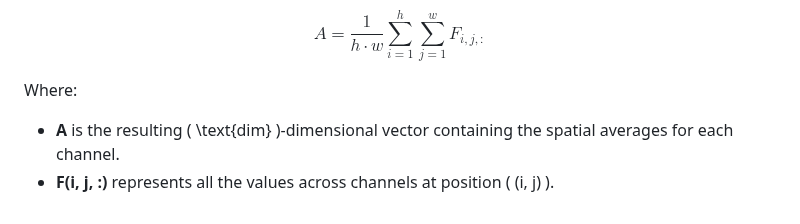
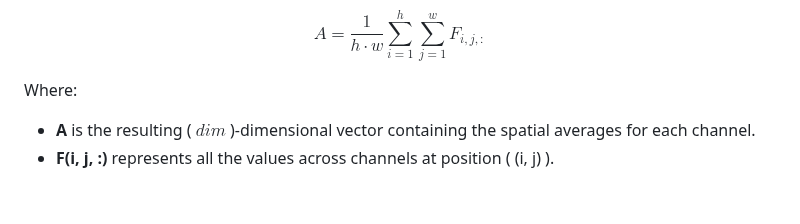
Before and after one commit to AniSundar18/DragGuidance, a Markdown page: README.md, the part around the change. GitHub-like rendering.

```diff
--- a/README.md
+++ b/README.md
@@ -73,5 +73,5 @@ A = \frac{1}{h \cdot w} \sum_{i=1}^{h} \sum_{j=1}^{w} F_{i,j,:}
 $$
 
 Where:
-- **A** is the resulting \( \text{dim} \)-dimensional vector containing the spatial averages for each channel.
+- **A** is the resulting \( $dim$ \)-dimensional vector containing the spatial averages for each channel.
 - **F(i, j, :)** represents all the values across channels at position \( (i, j) \).
```
